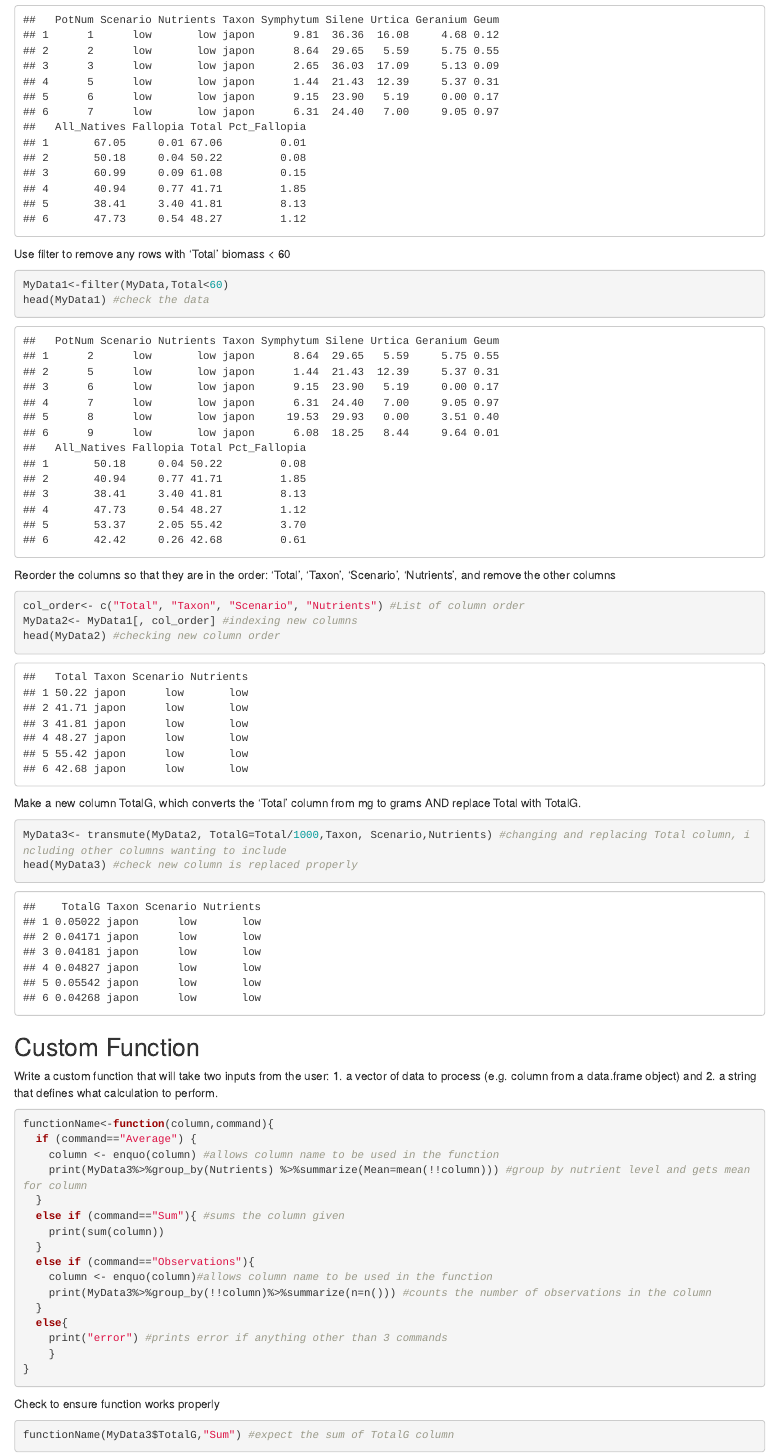
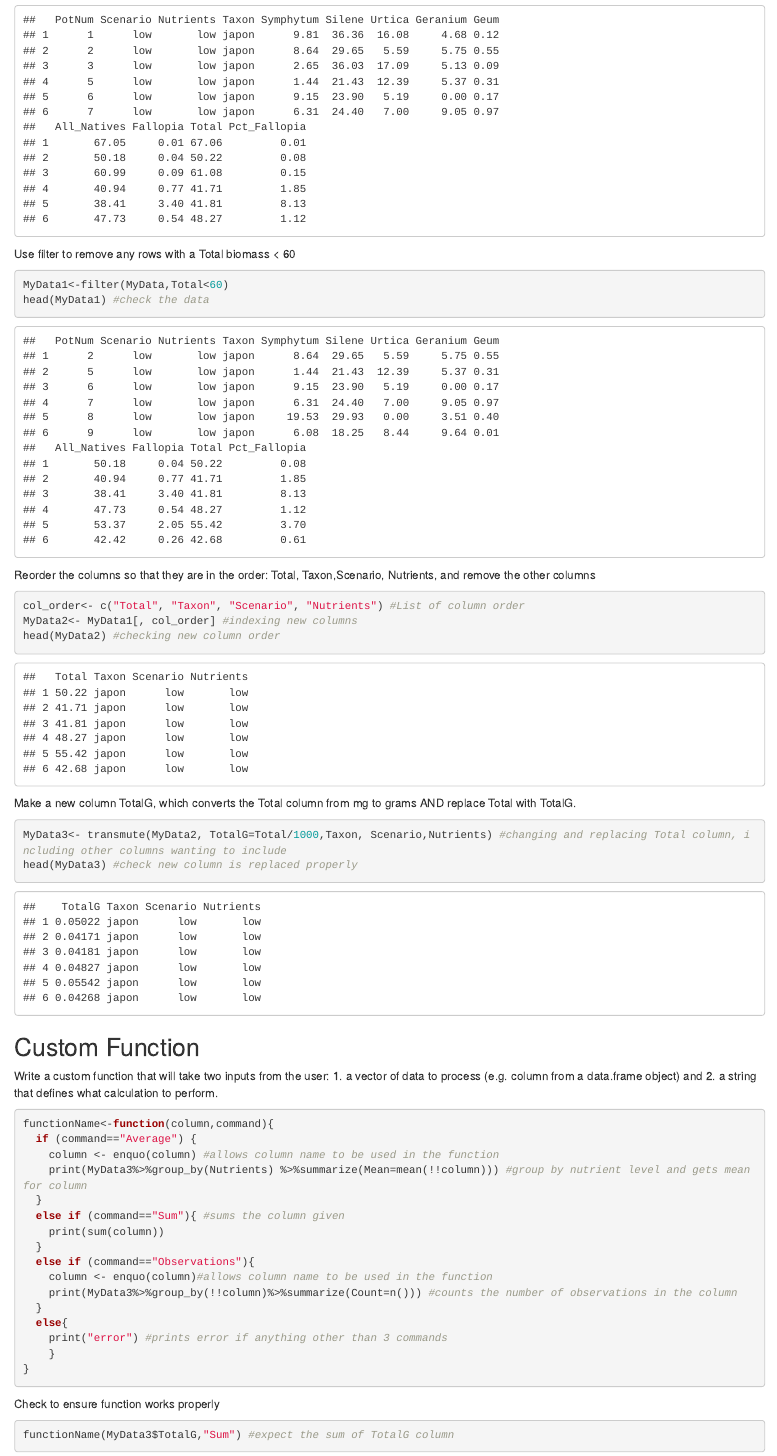
Before and after one commit to sydberman/Assignment3, an R Markdown document (Assignment 3.Rmd): the page in a window 1100 px wide, from 980 px down. Rendered offline with R 4.5, knitr and Pandoc, with nearby package versions.

Commit message:
Checking final assignment

````diff
--- a/Assignment 3.Rmd
+++ b/Assignment 3.Rmd
@@ -22,20 +22,20 @@ head(MyData)
 
 ```
 
-Use filter to remove any rows with ‘Total’ biomass < 60
+Use filter to remove any rows with a Total biomass < 60
 ```{r}
 MyData1<-filter(MyData,Total<60)
 head(MyData1) #check the data
 ```
 
-Reorder the columns so that they are in the order: ‘Total’, ‘Taxon’, ‘Scenario’, ‘Nutrients’, and remove the other columns
+Reorder the columns so that they are in the order: Total, Taxon,Scenario, Nutrients, and remove the other columns
 ```{r reordering columns}
 col_order<- c("Total", "Taxon", "Scenario", "Nutrients") #List of column order
 MyData2<- MyData1[, col_order] #indexing new columns
 head(MyData2) #checking new column order
 ```
 
-Make a new column TotalG, which converts the ‘Total’ column from mg to grams AND replace Total with TotalG.
+Make a new column TotalG, which converts the Total column from mg to grams AND replace Total with TotalG.
 ```{r}
 MyData3<- transmute(MyData2, TotalG=Total/1000,Taxon, Scenario,Nutrients) #changing and replacing Total column, including other columns wanting to include
 head(MyData3) #check new column is replaced properly
@@ -54,7 +54,7 @@ functionName<-function(column,command){
   }
   else if (command=="Observations"){
     column <- enquo(column)#allows column name to be used in the function
-    print(MyData3%>%group_by(!!column)%>%summarize(n=n())) #counts the number of observations in the column
+    print(MyData3%>%group_by(!!column)%>%summarize(Count=n())) #counts the number of observations in the column
   }
   else{
     print("error") #prints error if anything other than 3 commands
````
